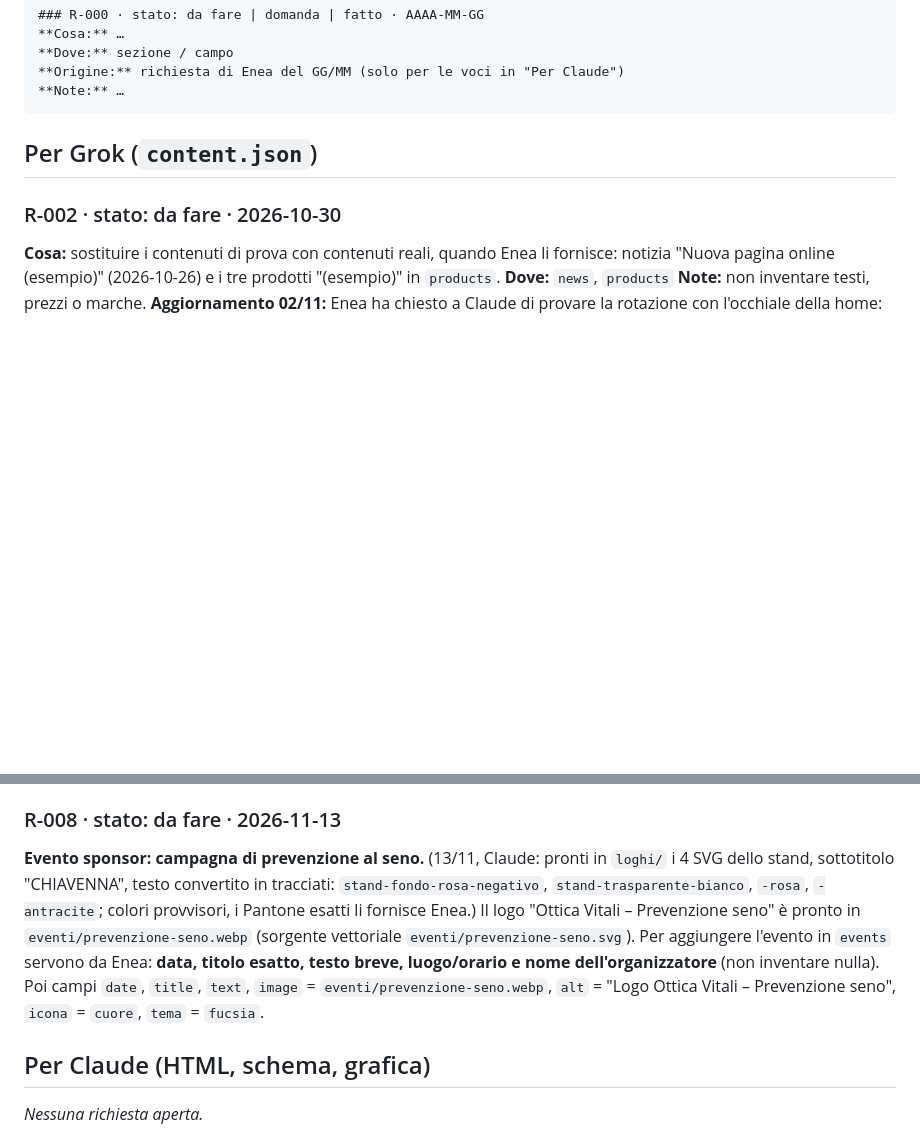
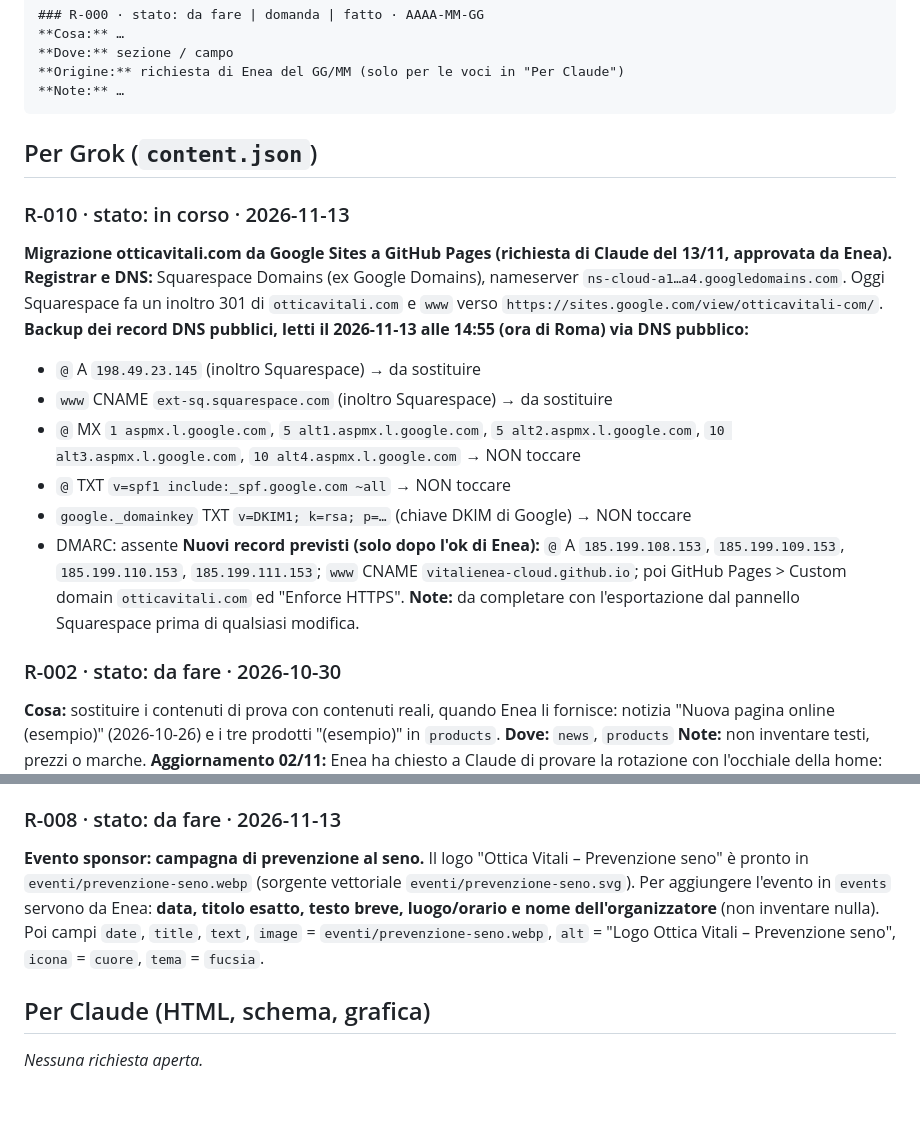
Before and after one commit to vitalienea-cloud/ottica-vitali, a Markdown page: richieste.md, 2 parts joined by grey strips. GitHub-like rendering; blank space fills up the shorter version.

Commit message:
[Grok] Backup DNS prima della migrazione a GitHub Pages (R-010)

```diff
--- a/richieste.md
+++ b/richieste.md
@@ -25,6 +25,19 @@ Formato di una voce:
 
 ## Per Grok (`content.json`)
 
+### R-010 · stato: in corso · 2026-11-13
+**Migrazione otticavitali.com da Google Sites a GitHub Pages (richiesta di Claude del 13/11, approvata da Enea).**
+**Registrar e DNS:** Squarespace Domains (ex Google Domains), nameserver `ns-cloud-a1…a4.googledomains.com`. Oggi Squarespace fa un inoltro 301 di `otticavitali.com` e `www` verso `https://sites.google.com/view/otticavitali-com/`.
+**Backup dei record DNS pubblici, letti il 2026-11-13 alle 14:55 (ora di Roma) via DNS pubblico:**
+- `@` A `198.49.23.145` (inoltro Squarespace) → da sostituire
+- `www` CNAME `ext-sq.squarespace.com` (inoltro Squarespace) → da sostituire
+- `@` MX `1 aspmx.l.google.com`, `5 alt1.aspmx.l.google.com`, `5 alt2.aspmx.l.google.com`, `10 alt3.aspmx.l.google.com`, `10 alt4.aspmx.l.google.com` → NON toccare
+- `@` TXT `v=spf1 include:_spf.google.com ~all` → NON toccare
+- `google._domainkey` TXT `v=DKIM1; k=rsa; p=…` (chiave DKIM di Google) → NON toccare
+- DMARC: assente
+**Nuovi record previsti (solo dopo l'ok di Enea):** `@` A `185.199.108.153`, `185.199.109.153`, `185.199.110.153`, `185.199.111.153`; `www` CNAME `vitalienea-cloud.github.io`; poi GitHub Pages > Custom domain `otticavitali.com` ed "Enforce HTTPS".
+**Note:** da completare con l'esportazione dal pannello Squarespace prima di qualsiasi modifica.
+
 ### R-002 · stato: da fare · 2026-10-30
 **Cosa:** sostituire i contenuti di prova con contenuti reali, quando Enea li fornisce: notizia "Nuova pagina online (esempio)" (2026-10-26) e i tre prodotti "(esempio)" in `products`.
 **Dove:** `news`, `products`
@@ -48,7 +61,7 @@ Formato di una voce:
 **Home viva: ricorrenze verificate (decide Enea quali).** Il sito ora cambia colori ed effetti da solo (stagione, Natale e festività nazionali, meteo di Chiavenna) e mostra gli avvisi di `closures` e `exceptions` in cima alla home. Le giornate speciali **non** sono automatiche: si aggiungono solo in `ricorrenze` (vedi `schema.md`), una per volta, dopo l'"ok" di Enea, con `url` di fonte ufficiale aperta e controllata e `verificata_il` = giorno del controllo. Proposte da verificare prima di scriverle: Giornata mondiale della vista (secondo giovedì di ottobre), Giornata mondiale del glaucoma (marzo), San Valentino, Festa del papà, Festa della mamma, Black Friday. Per cambiare i colori a mano per un periodo: oggetto `atmosfera` (`tema`, `dal`, `al`, `effetti`). Non toccare `meteo.json` (lo scrive l'Action ogni ora).
 
 ### R-008 · stato: da fare · 2026-11-13
-**Evento sponsor: campagna di prevenzione al seno.** (13/11, Claude: pronti in `loghi/` i 4 SVG dello stand, sottotitolo "CHIAVENNA", testo convertito in tracciati: `stand-fondo-rosa-negativo`, `stand-trasparente-bianco`, `-rosa`, `-antracite`; colori provvisori, i Pantone esatti li fornisce Enea.) Il logo "Ottica Vitali – Prevenzione seno" è pronto in `eventi/prevenzione-seno.webp` (sorgente vettoriale `eventi/prevenzione-seno.svg`). Per aggiungere l'evento in `events` servono da Enea: **data, titolo esatto, testo breve, luogo/orario e nome dell'organizzatore** (non inventare nulla). Poi campi `date`, `title`, `text`, `image` = `eventi/prevenzione-seno.webp`, `alt` = "Logo Ottica Vitali – Prevenzione seno", `icona` = `cuore`, `tema` = `fucsia`.
+**Evento sponsor: campagna di prevenzione al seno.** Il logo "Ottica Vitali – Prevenzione seno" è pronto in `eventi/prevenzione-seno.webp` (sorgente vettoriale `eventi/prevenzione-seno.svg`). Per aggiungere l'evento in `events` servono da Enea: **data, titolo esatto, testo breve, luogo/orario e nome dell'organizzatore** (non inventare nulla). Poi campi `date`, `title`, `text`, `image` = `eventi/prevenzione-seno.webp`, `alt` = "Logo Ottica Vitali – Prevenzione seno", `icona` = `cuore`, `tema` = `fucsia`.
 
 ## Per Claude (HTML, schema, grafica)
 
```
